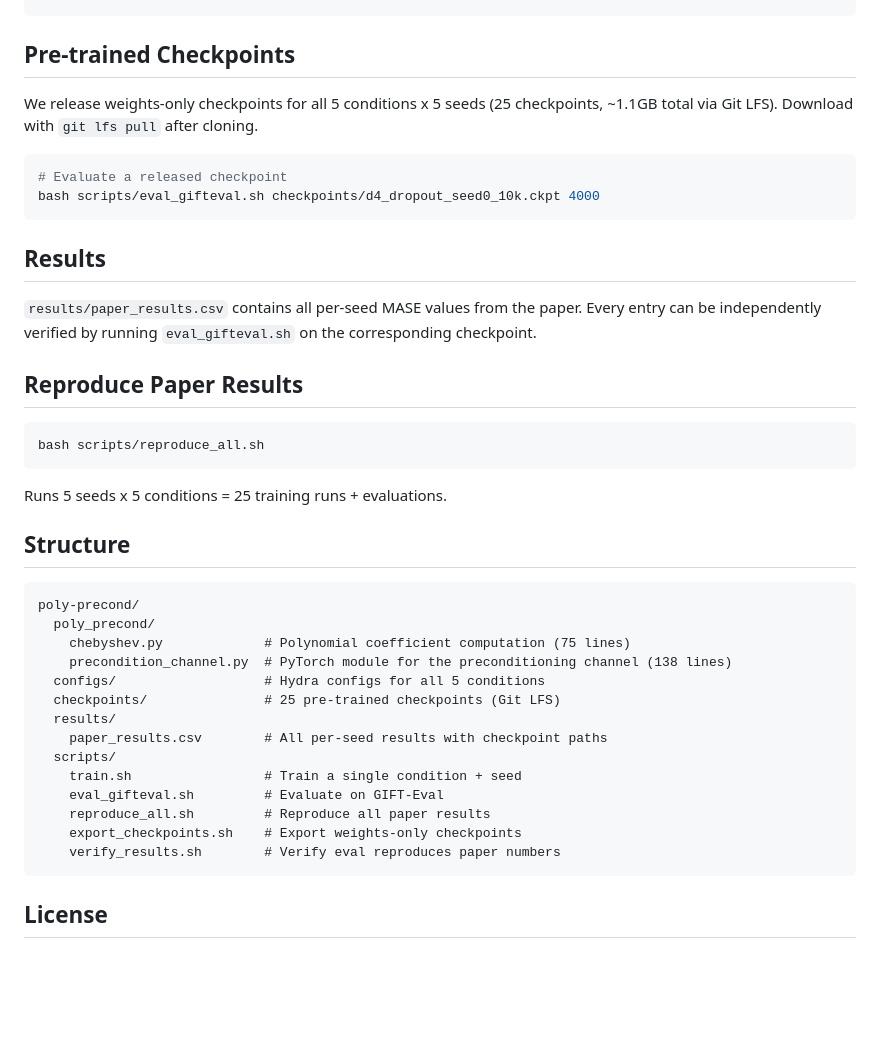
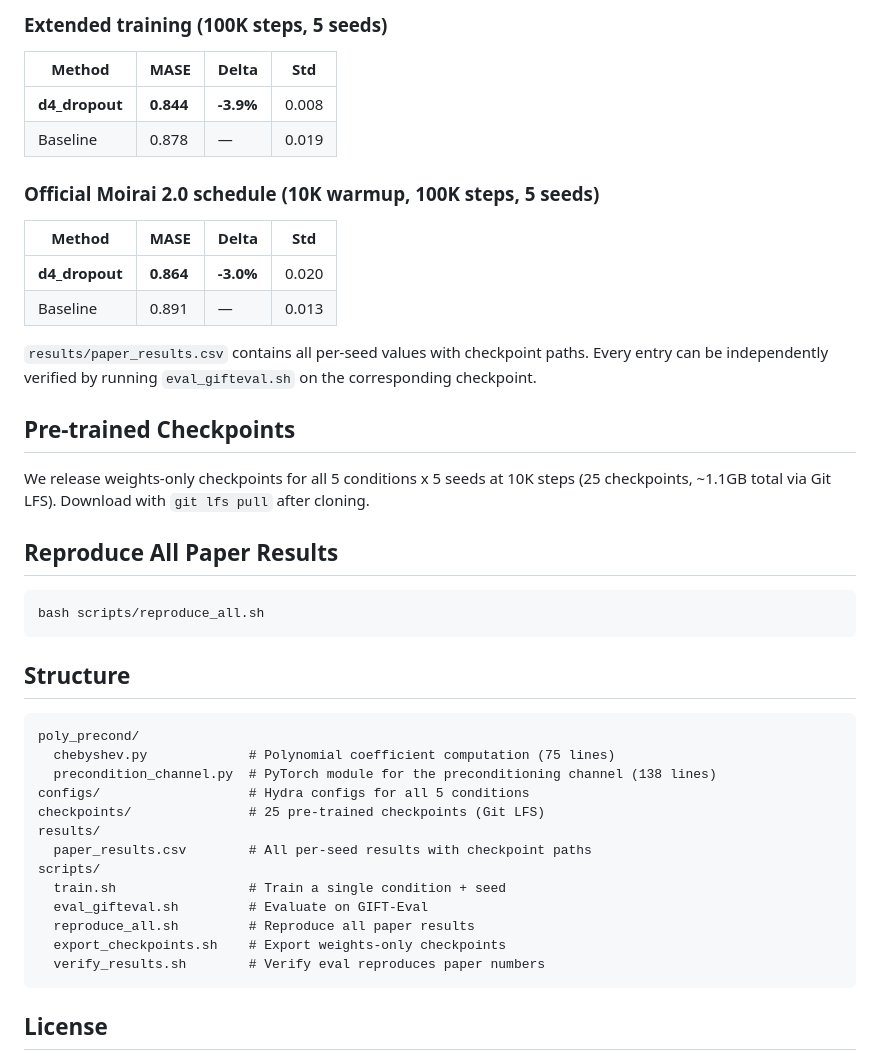
Before and after one commit to jerryhan60/spectral-time-series, a Markdown page: README.md, the part around one of its changes. Drawn GitHub-style; blank space fills up the shorter version.

````diff
--- a/README.md
+++ b/README.md
@@ -64,42 +74,47 @@ bash scripts/eval_gifteval.sh /path/to/checkpoint.ckpt 4000
+### Extended training (100K steps, 5 seeds)
+
+| Method | MASE | Delta | Std |
+|--------|------|-------|-----|
+| **d4_dropout** | **0.844** | **-3.9%** | 0.008 |
+| Baseline | 0.878 | — | 0.019 |
+
+### Official Moirai 2.0 schedule (10K warmup, 100K steps, 5 seeds)
+
+| Method | MASE | Delta | Std |
+|--------|------|-------|-----|
+| **d4_dropout** | **0.864** | **-3.0%** | 0.020 |
+| Baseline | 0.891 | — | 0.013 |
+
+`results/paper_results.csv` contains all per-seed values with checkpoint paths. Every entry can be independently verified by running `eval_gifteval.sh` on the corresponding checkpoint.
+
 ## Pre-trained Checkpoints
 
-We release weights-only checkpoints for all 5 conditions x 5 seeds (25 checkpoints, ~1.1GB total via Git LFS). Download with `git lfs pull` after cloning.
+We release weights-only checkpoints for all 5 conditions x 5 seeds at 10K steps (25 checkpoints, ~1.1GB total via Git LFS). Download with `git lfs pull` after cloning.
 
-```bash
-# Evaluate a released checkpoint
-bash scripts/eval_gifteval.sh checkpoints/d4_dropout_seed0_10k.ckpt 4000
-```
-
-## Results
-
-`results/paper_results.csv` contains all per-seed MASE values from the paper. Every entry can be independently verified by running `eval_gifteval.sh` on the corresponding checkpoint.
-
-## Reproduce Paper Results
+## Reproduce All Paper Results
 
 ```bash
 bash scripts/reproduce_all.sh
 ```
 
-Runs 5 seeds x 5 conditions = 25 training runs + evaluations.
-
 ## Structure
 
 ```
-poly-precond/
-  poly_precond/
-    chebyshev.py             # Polynomial coefficient computation (75 lines)
-    precondition_channel.py  # PyTorch module for the preconditioning channel (138 lines)
-  configs/                   # Hydra configs for all 5 conditions
-  checkpoints/               # 25 pre-trained checkpoints (Git LFS)
-  results/
-    paper_results.csv        # All per-seed results with checkpoint paths
-  scripts/
-    train.sh                 # Train a single condition + seed
-    eval_gifteval.sh         # Evaluate on GIFT-Eval
-    reproduce_all.sh         # Reproduce all paper results
-    export_checkpoints.sh    # Export weights-only checkpoints
-    verify_results.sh        # Verify eval reproduces paper numbers
+poly_precond/
+  chebyshev.py             # Polynomial coefficient computation (75 lines)
+  precondition_channel.py  # PyTorch module for the preconditioning channel (138 lines)
+configs/                   # Hydra configs for all 5 conditions
+checkpoints/               # 25 pre-trained checkpoints (Git LFS)
+results/
+  paper_results.csv        # All per-seed results with checkpoint paths
+scripts/
+  train.sh                 # Train a single condition + seed
+  eval_gifteval.sh         # Evaluate on GIFT-Eval
+  reproduce_all.sh         # Reproduce all paper results
+  export_checkpoints.sh    # Export weights-only checkpoints
+  verify_results.sh        # Verify eval reproduces paper numbers
 ```
+
 
 ## License
 
````
Also changed, not shown: other parts of README.md (+38 -28 lines).
